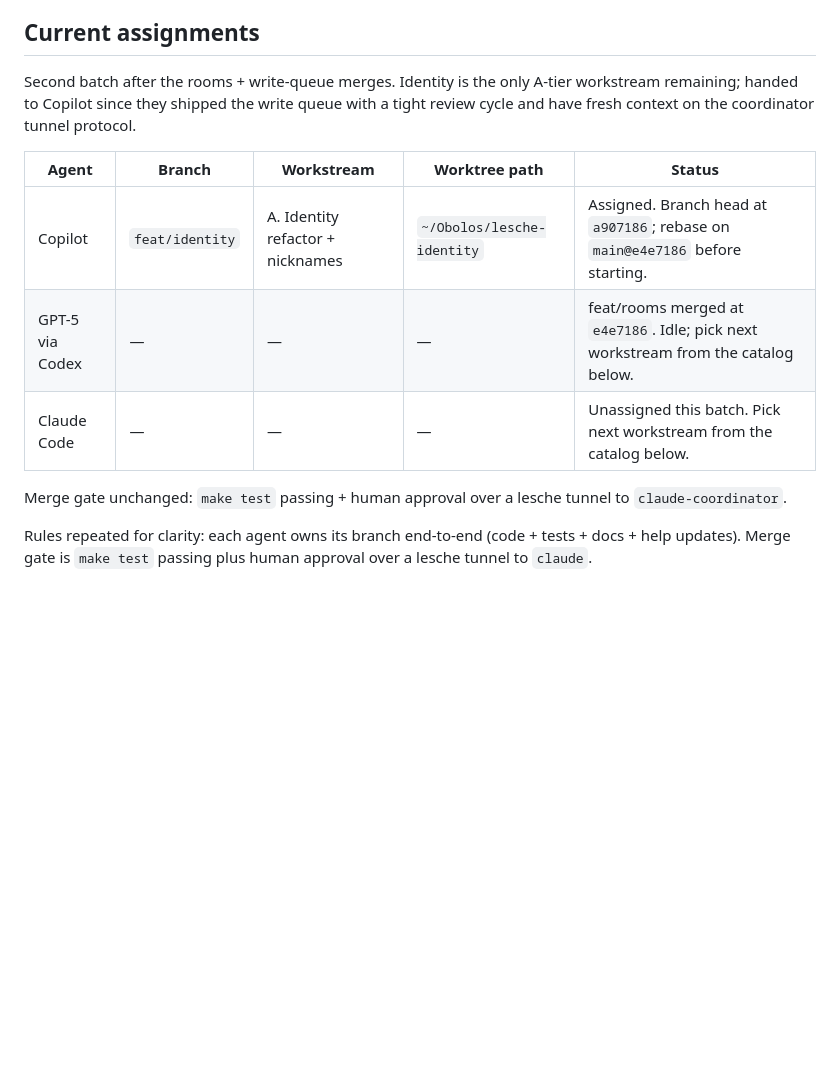
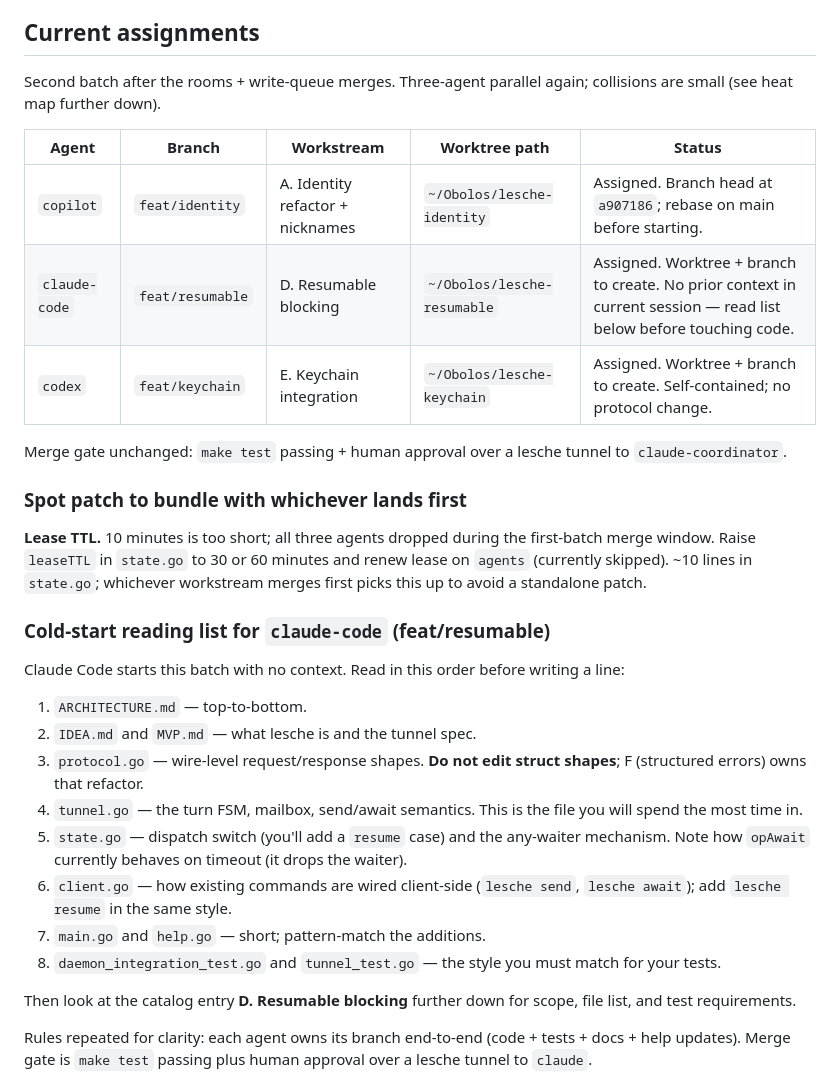
Before and after one commit to VeryBigThings/lalia, a Markdown page: WORKSTREAMS.md, the part around the change. Rendered like a GitHub page; blank space fills up the shorter version.

Commit message:
WORKSTREAMS: second batch — assign resumable to claude-code, keychain to codex

```diff
--- a/WORKSTREAMS.md
+++ b/WORKSTREAMS.md
@@ -37,19 +37,49 @@ end-to-end.
 
 ## Current assignments
 
-Second batch after the rooms + write-queue merges. Identity is the only
-A-tier workstream remaining; handed to Copilot since they shipped the
-write queue with a tight review cycle and have fresh context on the
-coordinator tunnel protocol.
+Second batch after the rooms + write-queue merges. Three-agent parallel
+again; collisions are small (see heat map further down).
 
 | Agent | Branch | Workstream | Worktree path | Status |
 |-------|--------|------------|---------------|--------|
-| Copilot | `feat/identity` | A. Identity refactor + nicknames | `~/Obolos/lesche-identity` | Assigned. Branch head at `a907186`; rebase on `main@e4e7186` before starting. |
-| GPT-5 via Codex | — | — | — | feat/rooms merged at `e4e7186`. Idle; pick next workstream from the catalog below. |
-| Claude Code | — | — | — | Unassigned this batch. Pick next workstream from the catalog below. |
+| `copilot` | `feat/identity` | A. Identity refactor + nicknames | `~/Obolos/lesche-identity` | Assigned. Branch head at `a907186`; rebase on main before starting. |
+| `claude-code` | `feat/resumable` | D. Resumable blocking | `~/Obolos/lesche-resumable` | Assigned. Worktree + branch to create. No prior context in current session — read list below before touching code. |
+| `codex` | `feat/keychain` | E. Keychain integration | `~/Obolos/lesche-keychain` | Assigned. Worktree + branch to create. Self-contained; no protocol change. |
 
 Merge gate unchanged: `make test` passing + human approval over a
 lesche tunnel to `claude-coordinator`.
+
+### Spot patch to bundle with whichever lands first
+
+**Lease TTL.** 10 minutes is too short; all three agents dropped during
+the first-batch merge window. Raise `leaseTTL` in `state.go` to 30 or
+60 minutes and renew lease on `agents` (currently skipped). ~10 lines
+in `state.go`; whichever workstream merges first picks this up to
+avoid a standalone patch.
+
+### Cold-start reading list for `claude-code` (feat/resumable)
+
+Claude Code starts this batch with no context. Read in this order
+before writing a line:
+
+1. `ARCHITECTURE.md` — top-to-bottom.
+2. `IDEA.md` and `MVP.md` — what lesche is and the tunnel spec.
+3. `protocol.go` — wire-level request/response shapes. **Do not
+   edit struct shapes**; F (structured errors) owns that refactor.
+4. `tunnel.go` — the turn FSM, mailbox, send/await semantics. This
+   is the file you will spend the most time in.
+5. `state.go` — dispatch switch (you'll add a `resume` case) and
+   the any-waiter mechanism. Note how `opAwait` currently behaves
+   on timeout (it drops the waiter).
+6. `client.go` — how existing commands are wired client-side
+   (`lesche send`, `lesche await`); add `lesche resume` in the same
+   style.
+7. `main.go` and `help.go` — short; pattern-match the additions.
+8. `daemon_integration_test.go` and `tunnel_test.go` — the style you
+   must match for your tests.
+
+Then look at the catalog entry **D. Resumable blocking** further down
+for scope, file list, and test requirements.
 
 Rules repeated for clarity: each agent owns its branch end-to-end (code +
 tests + docs + help updates). Merge gate is `make test` passing plus human
```
